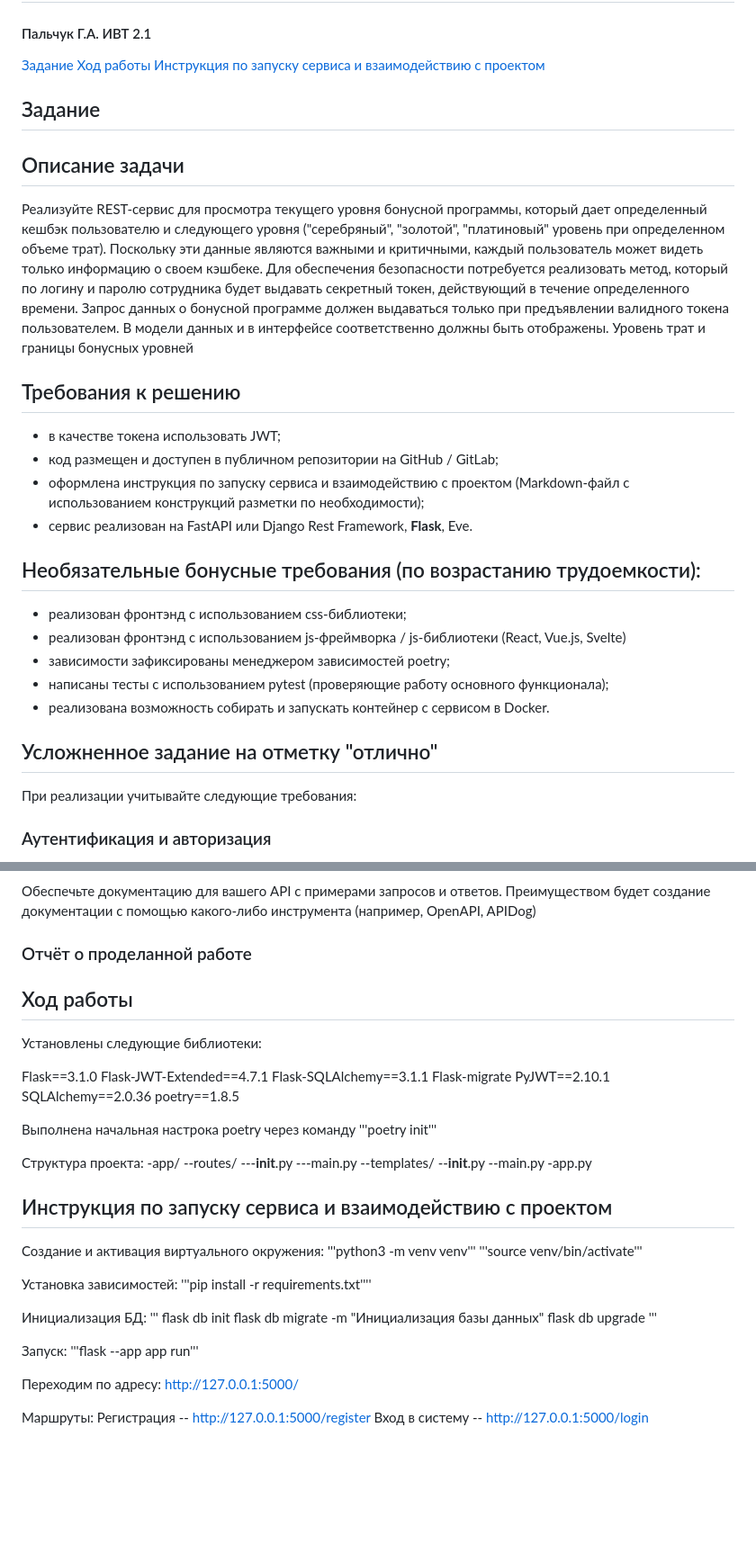
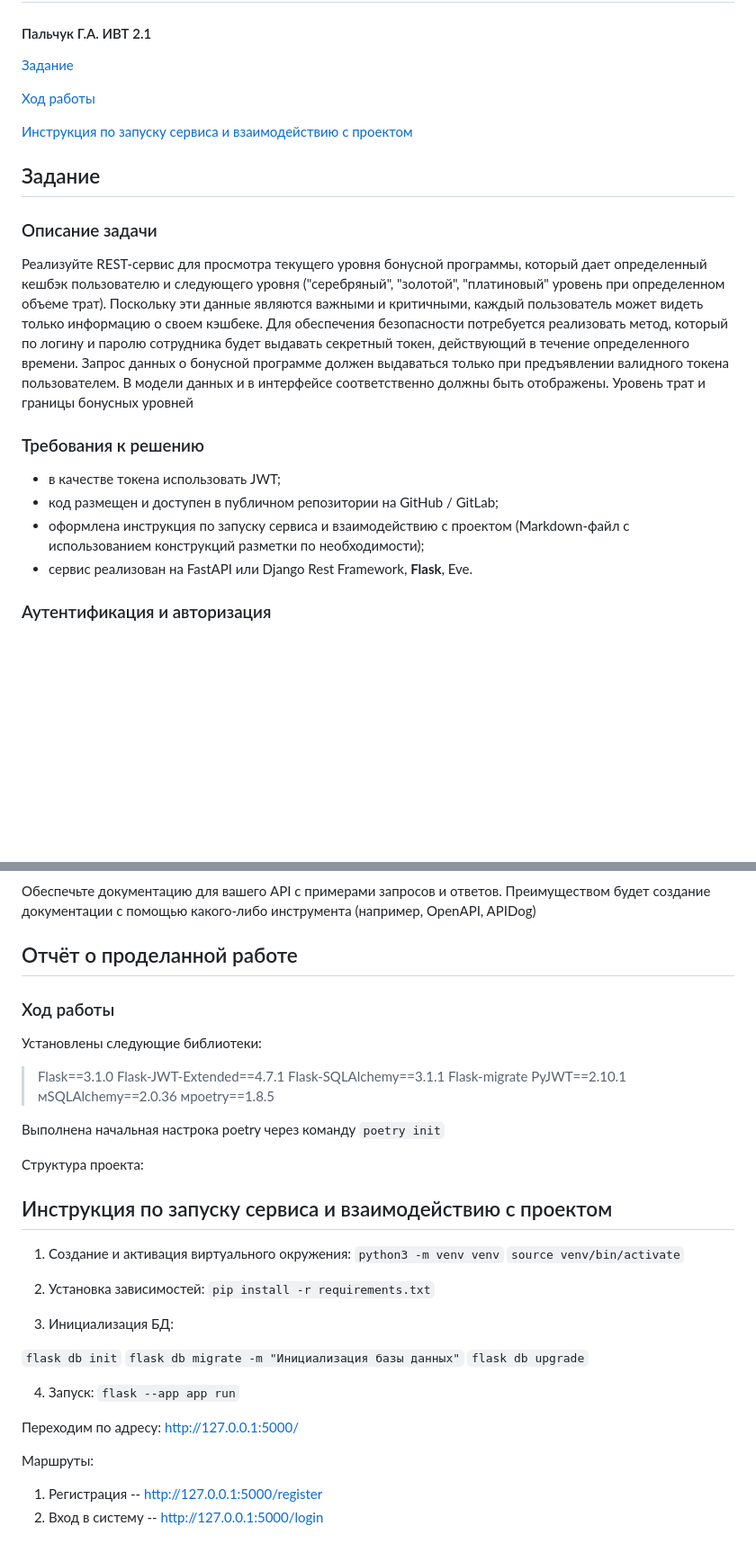
Before and after one commit to almostkitty/prog5, a Markdown page: lab9/README.md, 2 parts joined by grey strips. Shown: that part at 90% size. GitHub-like rendering; blank space fills up the shorter version.

Commit message:
Initial commit

```diff
--- a/lab9/README.md
+++ b/lab9/README.md
@@ -3,28 +3,21 @@
 #### Пальчук Г.А. ИВТ 2.1
 
 [Задание](#title1)
+
 [Ход работы](#title2)
+
 [Инструкция по запуску сервиса и взаимодействию с проектом](#title3)
 
+
 ## <a id="title1">Задание</a>
-## Описание задачи
+### Описание задачи
 Реализуйте REST-сервис для просмотра текущего уровня бонусной программы, который дает определенный кешбэк пользователю и следующего уровня ("серебряный", "золотой", "платиновый" уровень при определенном объеме трат). Поскольку эти данные являются важными и критичными, каждый пользователь может видеть только информацию о своем кэшбеке. Для обеспечения безопасности потребуется реализовать метод, который по логину и паролю сотрудника будет выдавать секретный токен, действующий в течение определенного времени. Запрос данных о бонусной программе должен выдаваться только при предъявлении валидного токена пользователем. В модели данных и в интерфейсе соответственно должны быть отображены. Уровень трат и границы бонусных уровней
 
-## Требования к решению
+### Требования к решению
 - в качестве токена использовать JWT;
 - код размещен и доступен в публичном репозитории на GitHub / GitLab;
 - оформлена инструкция по запуску сервиса и взаимодействию с проектом (Markdown-файл с использованием конструкций разметки по необходимости);
 - сервис реализован на FastAPI или Django Rest Framework, **Flask**, Eve.
-
-## Необязательные бонусные требования (по возрастанию трудоемкости):
-- реализован фронтэнд с использованием css-библиотеки;
-- реализован фронтэнд с использованием js-фреймворка / js-библиотеки (React, Vue.js, Svelte)
-- зависимости зафиксированы менеджером зависимостей poetry;
-- написаны тесты с использованием pytest (проверяющие работу основного функционала);
-- реализована возможность собирать и запускать контейнер с сервисом в Docker.
-
-## Усложненное задание на отметку "отлично"
-При реализации учитывайте следующие требования:
 
 ### Аутентификация и авторизация
 1. Реализуйте метод аутентификации, который принимает логин и пароль сотрудника и выдает JWT-токен, действующий в течение определенного времени. Используйте паттерн Фабрика для создания токенов. Это позволит вам легко изменять логику создания токенов в будущем, если потребуется.
@@ -45,53 +38,45 @@
 Обеспечьте документацию для вашего API с примерами запросов и ответов. Преимуществом будет создание документации с помощью какого-либо инструмента (например, OpenAPI, APIDog)
 
 
-### Отчёт о проделанной работе
+## Отчёт о проделанной работе
 
-## <a id="title2">Ход работы</a>
+### <a id="title2">Ход работы</a>
 Установлены следующие библиотеки:
 
-Flask==3.1.0
-Flask-JWT-Extended==4.7.1
-Flask-SQLAlchemy==3.1.1
-Flask-migrate
-PyJWT==2.10.1
-SQLAlchemy==2.0.36
-poetry==1.8.5
+> Flask==3.1.0
+> Flask-JWT-Extended==4.7.1
+> Flask-SQLAlchemy==3.1.1
+> Flask-migrate
+> PyJWT==2.10.1
+мSQLAlchemy==2.0.36
+мpoetry==1.8.5
 
-Выполнена начальная настрока poetry через команду '''poetry init'''
+Выполнена начальная настрока poetry через команду `poetry init`
 
 
 Структура проекта:
--app/
---routes/
----__init__.py
----main.py
---templates/
---__init__.py
---main.py
--app.py
+
 
 
 ## <a id="title3">Инструкция по запуску сервиса и взаимодействию с проектом</a>
-Создание и активация виртуального окружения:
-'''python3 -m venv venv'''
-'''source venv/bin/activate'''
+1. Создание и активация виртуального окружения:
+`python3 -m venv venv`
+`source venv/bin/activate`
 
-Установка зависимостей:
-'''pip install -r requirements.txt''''
+2. Установка зависимостей:
+`pip install -r requirements.txt`
 
-Инициализация БД:
-'''
-flask db init
-flask db migrate -m "Инициализация базы данных"
-flask db upgrade
-'''
+3. Инициализация БД:
 
-Запуск:
-'''flask --app app run'''
+`flask db init`
+`flask db migrate -m "Инициализация базы данных"`
+`flask db upgrade`
+
+4. Запуск:
+`flask --app app run`
 
 Переходим по адресу: http://127.0.0.1:5000/
 
 Маршруты:
-Регистрация -- http://127.0.0.1:5000/register
-Вход в систему -- http://127.0.0.1:5000/login
+1. Регистрация -- http://127.0.0.1:5000/register
+2. Вход в систему -- http://127.0.0.1:5000/login
```
